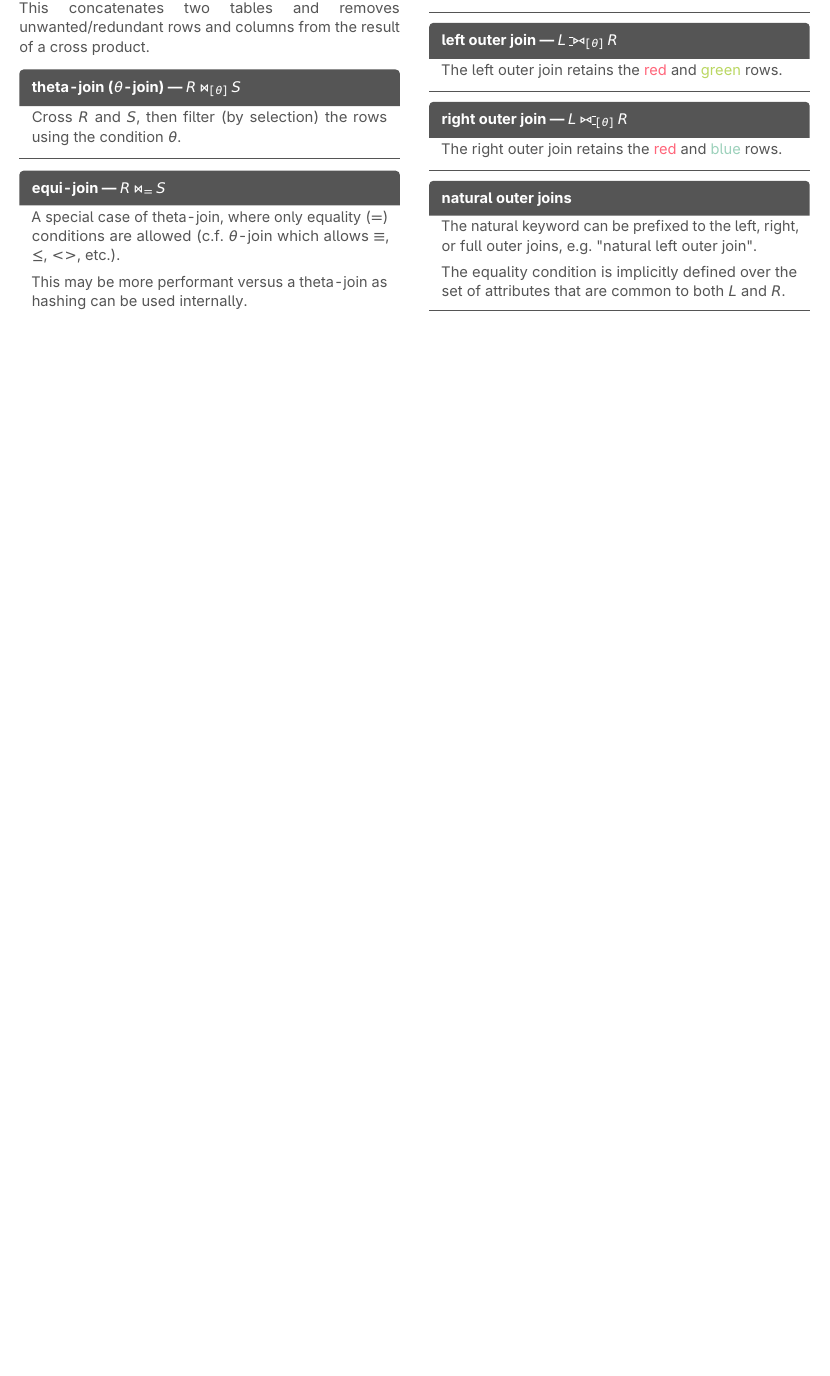
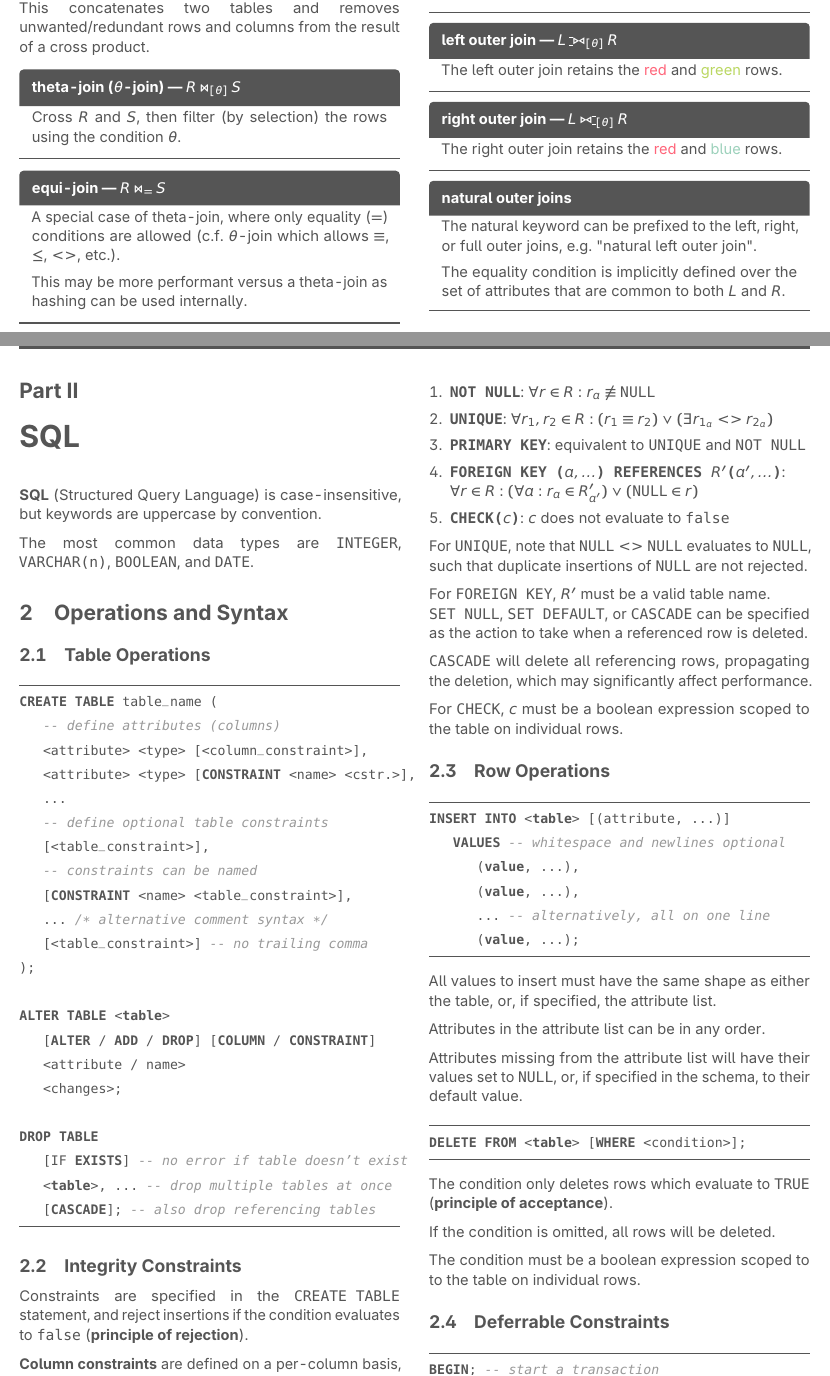
Before and after one commit to jontmy/cs2102, a LaTeX document (src/cs2102.tex, which reads src/sql.tex): part of page 3 of 3 before the commit and two parts of pages 3 and 4 of 5 after it, the two joined at a grey line, cut so that both start at the same text, the shorter picture padded with empty space. Compiled offline with pdfLaTeX.

Commit message:
feat: add week 3 notes

```diff
--- /dev/null
+++ b/src/sql.tex
@@ -0,0 +1,38 @@
+\part{SQL}
+\textbf{SQL} (Structured Query Language) is case-insensitive, but keywords are uppercase by convention.
+
+The most common data types are \code{INTEGER}, \code{VARCHAR(n)}, \code{BOOLEAN}, and \code{DATE}.
+
+\section{Operations and Syntax}
+
+\subsection{Table Operations}
+\begin{lstlisting}
+CREATE TABLE table_name (
+    -- define attributes (columns)
+    <attribute> <type> [<column_constraint>],
+    <attribute> <type> [CONSTRAINT <name> <cstr.>],
+    ...
+    -- define optional table constraints
+    [<table_constraint>],
+    -- constraints can be named
+    [CONSTRAINT <name> <table_constraint>],
+    ... /* alternative comment syntax */
+    [<table_constraint>] -- no trailing comma
+);
+
+ALTER TABLE <table>
+    [ALTER / ADD / DROP] [COLUMN / CONSTRAINT]
+    <attribute / name>
+    <changes>;
+
+DROP TABLE
+    [IF EXISTS] -- no error if table doesn't exist
+    <table>, ... -- drop multiple tables at once
+    [CASCADE]; -- also drop referencing tables
+\end{lstlisting}
+
+\subsection{Integrity Constraints}
+Constraints are specified in the \code{CREATE TABLE} statement,
+and reject insertions if the condition evaluates to \code{false} (\textbf{principle of rejection}).
+
+\textbf{Column constraints} are defined on a per-column basis, while \textbf{table constraints} are defined on the table as a whole.
@@ -0,0 +44,47 @@
+    \keyitem*{\code{NOT NULL}}{$\forall r \in R: r_a \not\equiv \code{NULL}$}
+    \keyitem*{\code{UNIQUE}}{$\forall r_1, r_2 \in R: (r_1 \equiv r_2) \lor (\exists r_{1_a} <> r_{2_a})$}
+    \keyitem*{\code{PRIMARY KEY}}{equivalent to \code{UNIQUE} and \code{NOT NULL}}
+    \keyitem{\code{FOREIGN KEY ($a, ...$) REFERENCES $R'$($a', ...$)}}{$\forall r \in R: (\forall a: r_a \in R_{a'}') \lor (\code{NULL} \in r)$}
+    \keyitem*{\code{CHECK($c$)}}{$c$ does not evaluate to \code{false}}
+\end{enumerate*}
+
+For \code{UNIQUE}, note that \code{NULL} $<>$ \code{NULL} evaluates to \code{NULL},
+such that duplicate insertions of \code{NULL} are not rejected.
+
+For \code{FOREIGN KEY}, $R'$ must be a valid table name. \\
+\code{SET NULL}, \code{SET DEFAULT}, or \code{CASCADE} can be specified as the action to take when a referenced row is deleted.
+
+\code{CASCADE} will delete all referencing rows, propagating the deletion, which may significantly affect performance.
+
+For \code{CHECK}, $c$ must be a boolean expression scoped to the table on individual rows.
+
+\subsection{Row Operations}
+\begin{lstlisting}
+INSERT INTO <table> [(attribute, ...)]
+    VALUES -- whitespace and newlines optional
+        (value, ...),
+        (value, ...),
+        ... -- alternatively, all on one line
+        (value, ...);
+\end{lstlisting}
+
+All values to insert must have the same shape as either the table, or, if specified, the attribute list.
+
+Attributes in the attribute list can be in any order.
+
+Attributes missing from the attribute list will have their values set to \code{NULL}, or, if specified in the schema, to their default value.
+
+\begin{lstlisting}
+DELETE FROM <table> [WHERE <condition>];
+\end{lstlisting}
+
+The condition only deletes rows which evaluate to \code{TRUE} (\textbf{principle of acceptance}).
+
+If the condition is omitted, all rows will be deleted.
+
+The condition must be a boolean expression scoped to to the table on individual rows.
+
+\subsection{Deferrable Constraints}
+\begin{lstlisting}
+BEGIN; -- start a transaction
+-- perform operations
@@ -0,0 +98 @@
+    \keyitem{\code{NOT DEFERRABLE}}{if unspecified, this is the default}
```
Also changed, not shown: src/cs2102.tex (+2 -1 lines), src/cs2102.pdf, src/sql.tex (26 more changed lines).
